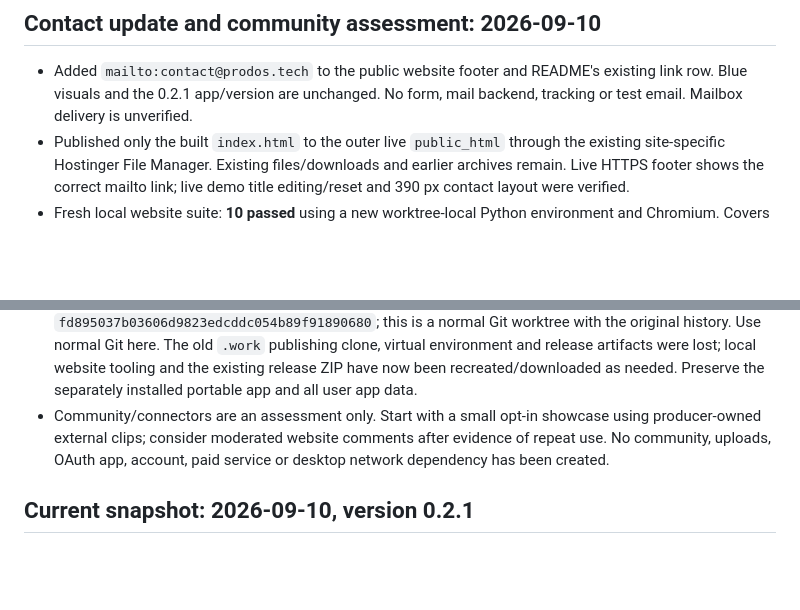
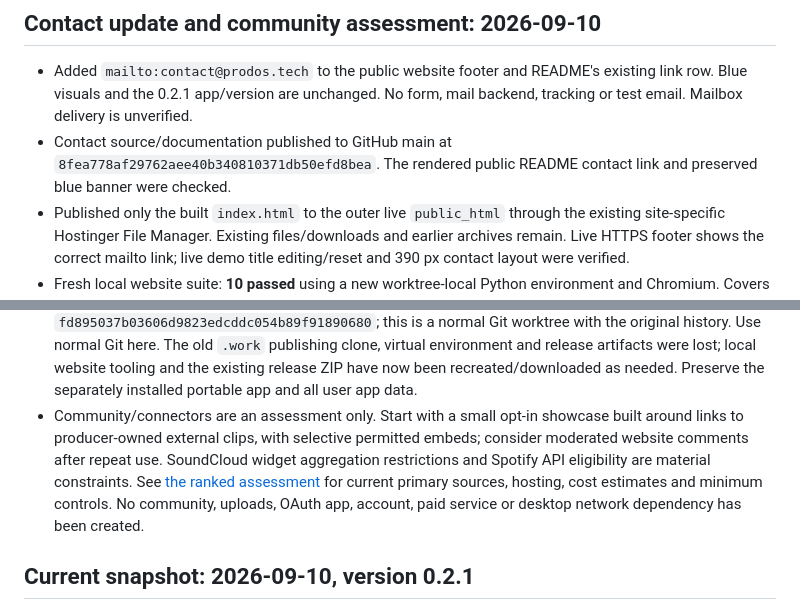
Before and after one commit to AgentMindCloud/ProdOS, a Markdown page: HANDOFF.md, 2 parts joined by grey strips. GitHub-like rendering; blank space fills up the shorter version.

Commit message:
docs: assess producer community options and record contact launch

```diff
--- a/HANDOFF.md
+++ b/HANDOFF.md
@@ -5,6 +5,8 @@
 - Added `mailto:contact@prodos.tech` to the public website footer and README's
   existing link row. Blue visuals and the 0.2.1 app/version are unchanged.
   No form, mail backend, tracking or test email. Mailbox delivery is unverified.
+- Contact source/documentation published to GitHub main at `8fea778af29762aee40b340810371db50efd8bea`.
+  The rendered public README contact link and preserved blue banner were checked.
 - Published only the built `index.html` to the outer live `public_html` through
   the existing site-specific Hostinger File Manager. Existing files/downloads
   and earlier archives remain. Live HTTPS footer shows the correct mailto link;
@@ -25,9 +27,13 @@
   and the existing release ZIP have now been recreated/downloaded as needed.
   Preserve the separately installed portable app and all user app data.
 - Community/connectors are an assessment only. Start with a small opt-in
-  showcase using producer-owned external clips; consider moderated website
-  comments after evidence of repeat use. No community, uploads, OAuth app,
-  account, paid service or desktop network dependency has been created.
+  showcase built around links to producer-owned external clips, with selective
+  permitted embeds; consider moderated website comments after repeat use.
+  SoundCloud widget aggregation restrictions and Spotify API eligibility are
+  material constraints. See [the ranked assessment](docs/COMMUNITY_FEASIBILITY.md)
+  for current primary sources, hosting, cost estimates and minimum controls.
+  No community, uploads, OAuth app, account, paid service or desktop network
+  dependency has been created.
 
 ## Current snapshot: 2026-09-10, version 0.2.1
 
```
Also changed, not shown: docs/COMMUNITY_FEASIBILITY.md (added, +195 -0 lines), docs/WEBSITE_LAUNCH.md (+5 -0 lines).
